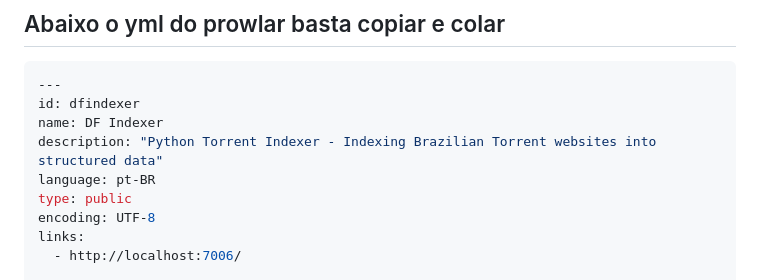
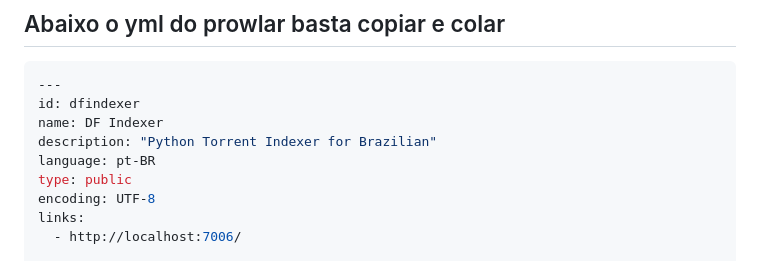
Before and after one commit to DFlexy/dfindexer, a Markdown page: README.md, the part around the change. Rendered like a GitHub page.

```diff
--- a/README.md
+++ b/README.md
@@ -134,7 +134,7 @@ Para saber como instalar o custom no prowlarr procure no google por (prowlarr cu
 ---
 id: dfindexer
 name: DF Indexer
-description: "Python Torrent Indexer - Indexing Brazilian Torrent websites into structured data"
+description: "Python Torrent Indexer for Brazilian"
 language: pt-BR
 type: public
 encoding: UTF-8
```
